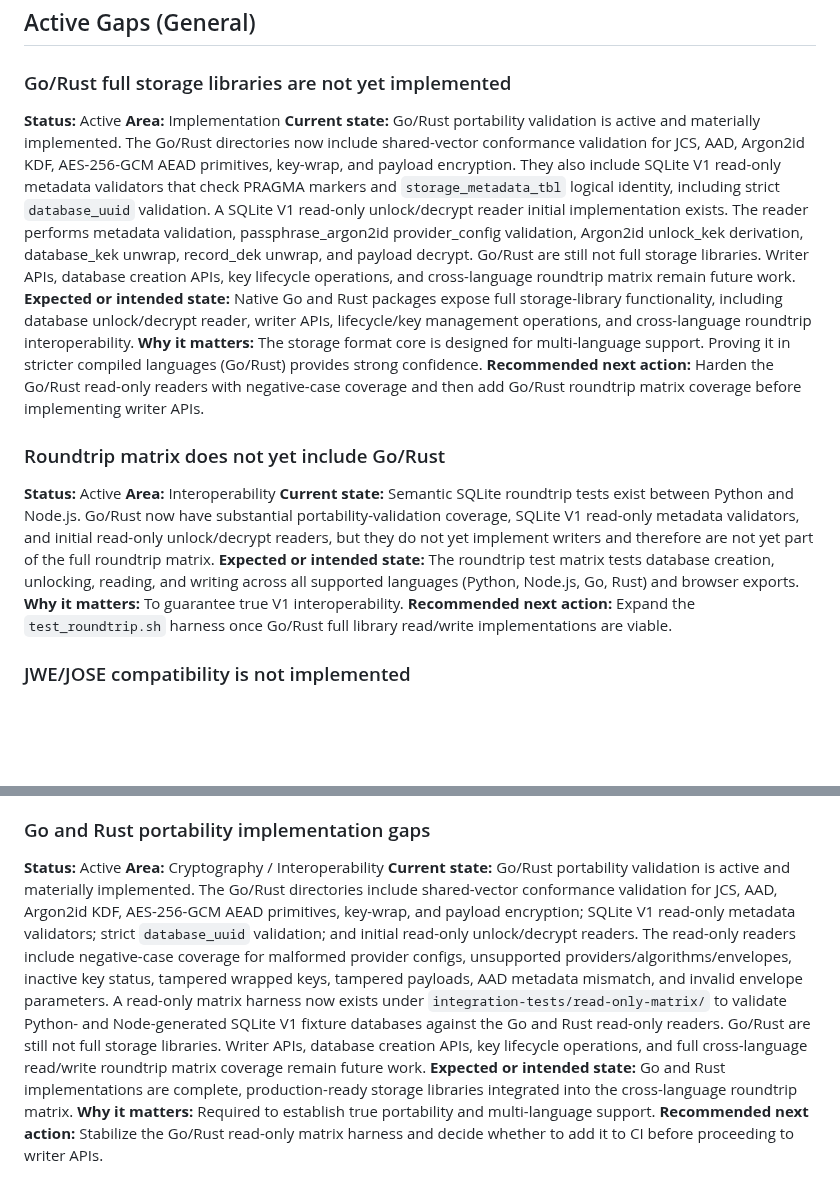
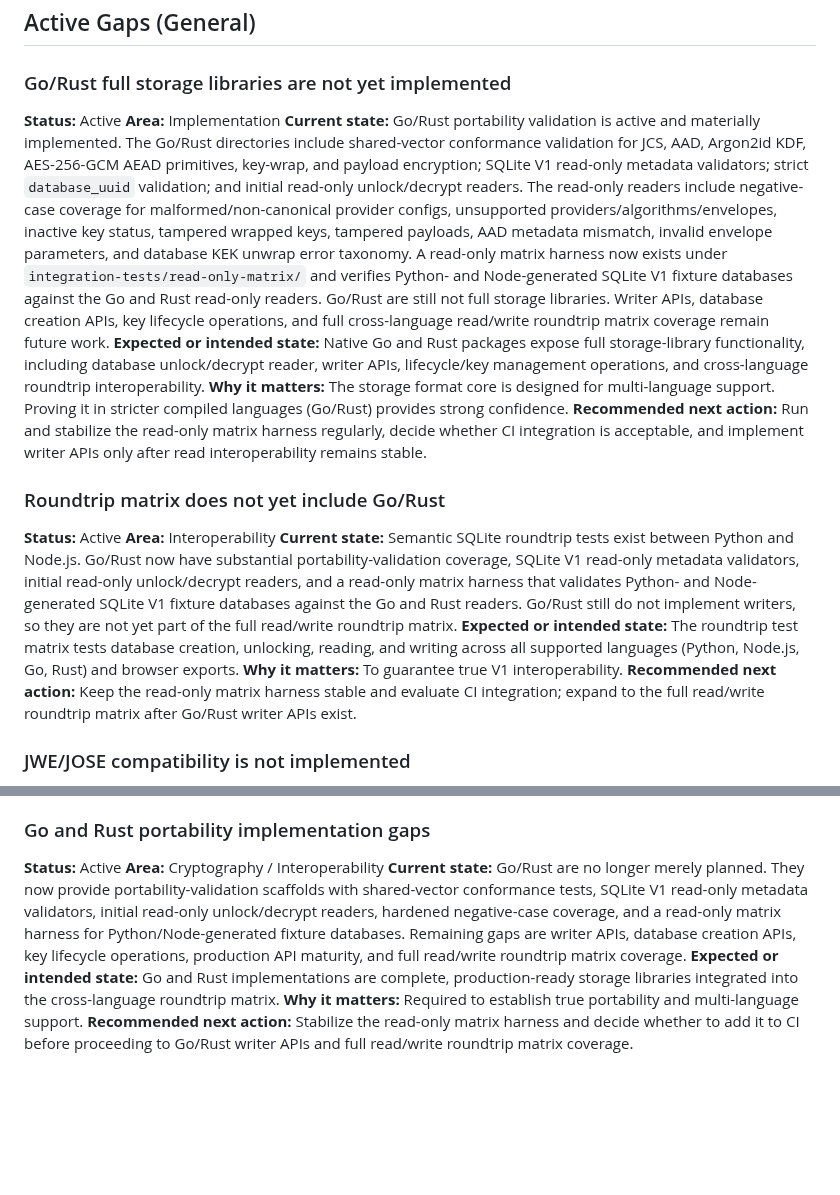
Before and after one commit to TakashiSasaki/encrypted-database, a Markdown page: docs/implementation-notes/implementation-gaps.md, 2 parts joined by grey strips. Rendered like a GitHub page; blank space fills up the shorter version.

Commit message:
docs: update Go/Rust implementation gaps
Updated `docs/implementation-notes/implementation-gaps.md` to reflect the current advanced state of the Go and Rust portability implementations.

- Recognized the completion of negative-case coverage hardening in the Go/Rust read-only readers.
- Recognized the active read-only matrix harness in `integration-tests/read-only-matrix/` that tests Python and Node databases against Go and Rust readers.
- Removed stale wording describing these completed items as future or planned work.
- Confirmed that Go/Rust writer APIs, database creation APIs, key lifecycle operations, and full roundtrip matrices remain as future work.
- Recommended next action is now to stabilize the read-only matrix harness and evaluate CI integration before beginning writer API implementations.

Co-authored-by: TakashiSasaki <556958+TakashiSasaki@users.noreply.github.com>

```diff
--- a/docs/implementation-notes/implementation-gaps.md
+++ b/docs/implementation-notes/implementation-gaps.md
@@ -52,19 +52,19 @@ None.
 
 **Status:** Active
 **Area:** Implementation
-**Current state:** Go/Rust portability validation is active and materially implemented. The Go/Rust directories now include shared-vector conformance validation for JCS, AAD, Argon2id KDF, AES-256-GCM AEAD primitives, key-wrap, and payload encryption. They also include SQLite V1 read-only metadata validators that check PRAGMA markers and `storage_metadata_tbl` logical identity, including strict `database_uuid` validation. A SQLite V1 read-only unlock/decrypt reader initial implementation exists. The reader performs metadata validation, passphrase_argon2id provider_config validation, Argon2id unlock_kek derivation, database_kek unwrap, record_dek unwrap, and payload decrypt. Go/Rust are still not full storage libraries. Writer APIs, database creation APIs, key lifecycle operations, and cross-language roundtrip matrix remain future work.
+**Current state:** Go/Rust portability validation is active and materially implemented. The Go/Rust directories include shared-vector conformance validation for JCS, AAD, Argon2id KDF, AES-256-GCM AEAD primitives, key-wrap, and payload encryption; SQLite V1 read-only metadata validators; strict `database_uuid` validation; and initial read-only unlock/decrypt readers. The read-only readers include negative-case coverage for malformed/non-canonical provider configs, unsupported providers/algorithms/envelopes, inactive key status, tampered wrapped keys, tampered payloads, AAD metadata mismatch, invalid envelope parameters, and database KEK unwrap error taxonomy. A read-only matrix harness now exists under `integration-tests/read-only-matrix/` and verifies Python- and Node-generated SQLite V1 fixture databases against the Go and Rust read-only readers. Go/Rust are still not full storage libraries. Writer APIs, database creation APIs, key lifecycle operations, and full cross-language read/write roundtrip matrix coverage remain future work.
 **Expected or intended state:** Native Go and Rust packages expose full storage-library functionality, including database unlock/decrypt reader, writer APIs, lifecycle/key management operations, and cross-language roundtrip interoperability.
 **Why it matters:** The storage format core is designed for multi-language support. Proving it in stricter compiled languages (Go/Rust) provides strong confidence.
-**Recommended next action:** Harden the Go/Rust read-only readers with negative-case coverage and then add Go/Rust roundtrip matrix coverage before implementing writer APIs.
+**Recommended next action:** Run and stabilize the read-only matrix harness regularly, decide whether CI integration is acceptable, and implement writer APIs only after read interoperability remains stable.
 
 ### Roundtrip matrix does not yet include Go/Rust
 
 **Status:** Active
 **Area:** Interoperability
-**Current state:** Semantic SQLite roundtrip tests exist between Python and Node.js. Go/Rust now have substantial portability-validation coverage, SQLite V1 read-only metadata validators, and initial read-only unlock/decrypt readers, but they do not yet implement writers and therefore are not yet part of the full roundtrip matrix.
+**Current state:** Semantic SQLite roundtrip tests exist between Python and Node.js. Go/Rust now have substantial portability-validation coverage, SQLite V1 read-only metadata validators, initial read-only unlock/decrypt readers, and a read-only matrix harness that validates Python- and Node-generated SQLite V1 fixture databases against the Go and Rust readers. Go/Rust still do not implement writers, so they are not yet part of the full read/write roundtrip matrix.
 **Expected or intended state:** The roundtrip test matrix tests database creation, unlocking, reading, and writing across all supported languages (Python, Node.js, Go, Rust) and browser exports.
 **Why it matters:** To guarantee true V1 interoperability.
-**Recommended next action:** Expand the `test_roundtrip.sh` harness once Go/Rust full library read/write implementations are viable.
+**Recommended next action:** Keep the read-only matrix harness stable and evaluate CI integration; expand to the full read/write roundtrip matrix after Go/Rust writer APIs exist.
 
 ### JWE/JOSE compatibility is not implemented
 
@@ -247,7 +247,7 @@ None.
 
 **Status:** Active
 **Area:** Cryptography / Interoperability
-**Current state:** Go/Rust portability validation is active and materially implemented. The Go/Rust directories include shared-vector conformance validation for JCS, AAD, Argon2id KDF, AES-256-GCM AEAD primitives, key-wrap, and payload encryption; SQLite V1 read-only metadata validators; strict `database_uuid` validation; and initial read-only unlock/decrypt readers. The read-only readers include negative-case coverage for malformed provider configs, unsupported providers/algorithms/envelopes, inactive key status, tampered wrapped keys, tampered payloads, AAD metadata mismatch, and invalid envelope parameters. A read-only matrix harness now exists under `integration-tests/read-only-matrix/` to validate Python- and Node-generated SQLite V1 fixture databases against the Go and Rust read-only readers. Go/Rust are still not full storage libraries. Writer APIs, database creation APIs, key lifecycle operations, and full cross-language read/write roundtrip matrix coverage remain future work.
+**Current state:** Go/Rust are no longer merely planned. They now provide portability-validation scaffolds with shared-vector conformance tests, SQLite V1 read-only metadata validators, initial read-only unlock/decrypt readers, hardened negative-case coverage, and a read-only matrix harness for Python/Node-generated fixture databases. Remaining gaps are writer APIs, database creation APIs, key lifecycle operations, production API maturity, and full read/write roundtrip matrix coverage.
 **Expected or intended state:** Go and Rust implementations are complete, production-ready storage libraries integrated into the cross-language roundtrip matrix.
 **Why it matters:** Required to establish true portability and multi-language support.
-**Recommended next action:** Stabilize the Go/Rust read-only matrix harness and decide whether to add it to CI before proceeding to writer APIs.
+**Recommended next action:** Stabilize the read-only matrix harness and decide whether to add it to CI before proceeding to Go/Rust writer APIs and full read/write roundtrip matrix coverage.
```
